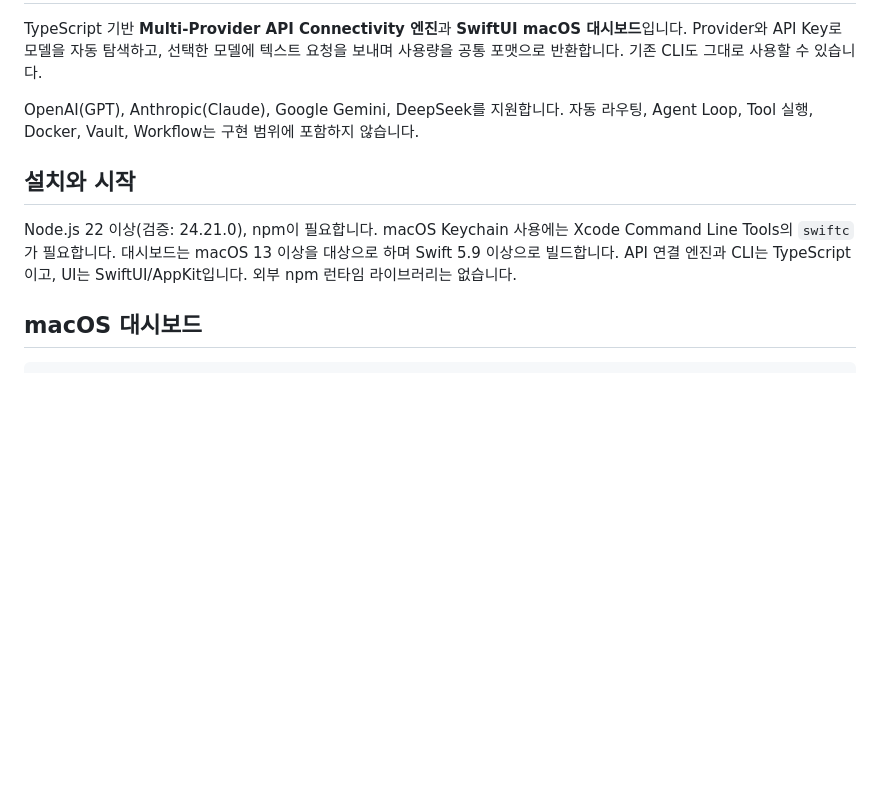
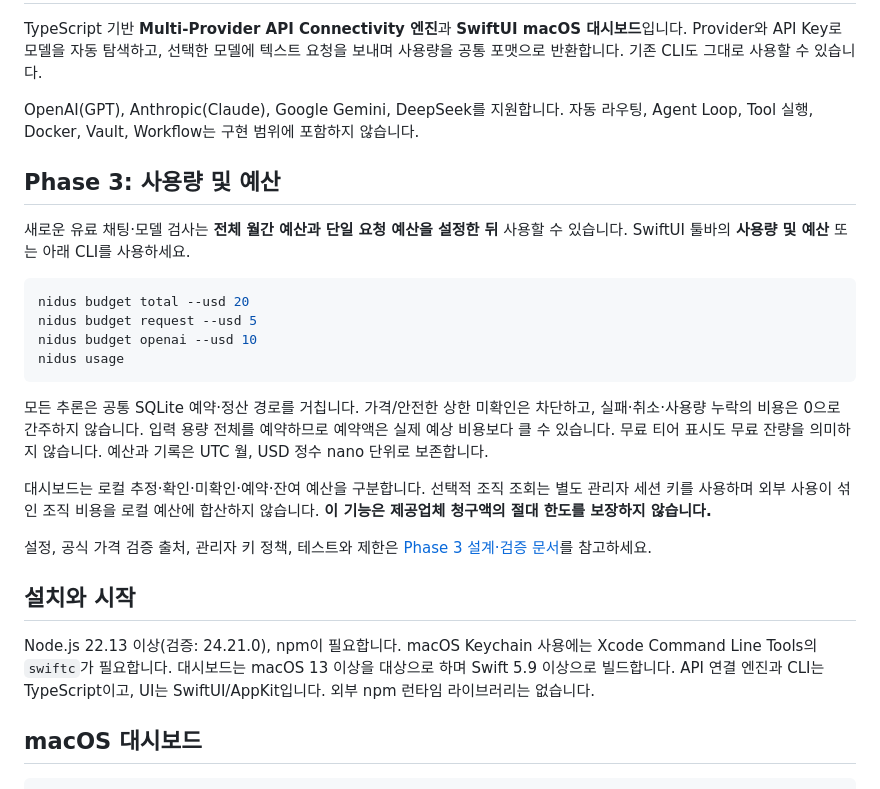
Before and after one commit to zzaehong/Nidus, a Markdown page: README.md, the part around the change. Rendered like a GitHub page; blank space fills up the shorter version.

Commit message:
문서: Phase 3 예산 정책과 공식 가격 검증·테스트 결과 기록

````diff
--- a/README.md
+++ b/README.md
@@ -4,9 +4,33 @@ TypeScript 기반 **Multi-Provider API Connectivity 엔진**과 **SwiftUI macOS
 
 OpenAI(GPT), Anthropic(Claude), Google Gemini, DeepSeek를 지원합니다. 자동 라우팅, Agent Loop, Tool 실행, Docker, Vault, Workflow는 구현 범위에 포함하지 않습니다.
 
+## Phase 3: 사용량 및 예산
+
+새로운 유료 채팅·모델 검사는 **전체 월간 예산과 단일 요청 예산을 설정한 뒤** 사용할 수 있습니다.
+SwiftUI 툴바의 **사용량 및 예산** 또는 아래 CLI를 사용하세요.
+
+```sh
+nidus budget total --usd 20
+nidus budget request --usd 5
+nidus budget openai --usd 10
+nidus usage
+```
+
+모든 추론은 공통 SQLite 예약·정산 경로를 거칩니다. 가격/안전한 상한 미확인은 차단하고,
+실패·취소·사용량 누락의 비용은 0으로 간주하지 않습니다. 입력 용량 전체를 예약하므로
+예약액은 실제 예상 비용보다 클 수 있습니다. 무료 티어 표시도 무료 잔량을 의미하지 않습니다.
+예산과 기록은 UTC 월, USD 정수 nano 단위로 보존합니다.
+
+대시보드는 로컬 추정·확인·미확인·예약·잔여 예산을 구분합니다. 선택적 조직 조회는 별도
+관리자 세션 키를 사용하며 외부 사용이 섞인 조직 비용을 로컬 예산에 합산하지 않습니다.
+**이 기능은 제공업체 청구액의 절대 한도를 보장하지 않습니다.**
+
+설정, 공식 가격 검증 출처, 관리자 키 정책, 테스트와 제한은
+[Phase 3 설계·검증 문서](docs/Phase3_Usage_Budget.md)를 참고하세요.
+
 ## 설치와 시작
 
-Node.js 22 이상(검증: 24.21.0), npm이 필요합니다. macOS Keychain 사용에는 Xcode Command Line Tools의 `swiftc`가 필요합니다. 대시보드는 macOS 13 이상을 대상으로 하며 Swift 5.9 이상으로 빌드합니다. API 연결 엔진과 CLI는 TypeScript이고, UI는 SwiftUI/AppKit입니다. 외부 npm 런타임 라이브러리는 없습니다.
+Node.js 22.13 이상(검증: 24.21.0), npm이 필요합니다. macOS Keychain 사용에는 Xcode Command Line Tools의 `swiftc`가 필요합니다. 대시보드는 macOS 13 이상을 대상으로 하며 Swift 5.9 이상으로 빌드합니다. API 연결 엔진과 CLI는 TypeScript이고, UI는 SwiftUI/AppKit입니다. 외부 npm 런타임 라이브러리는 없습니다.
 
 ## macOS 대시보드
 
````
Also changed, not shown: docs/Phase3_Usage_Budget.md (added, +148 -0 lines).
